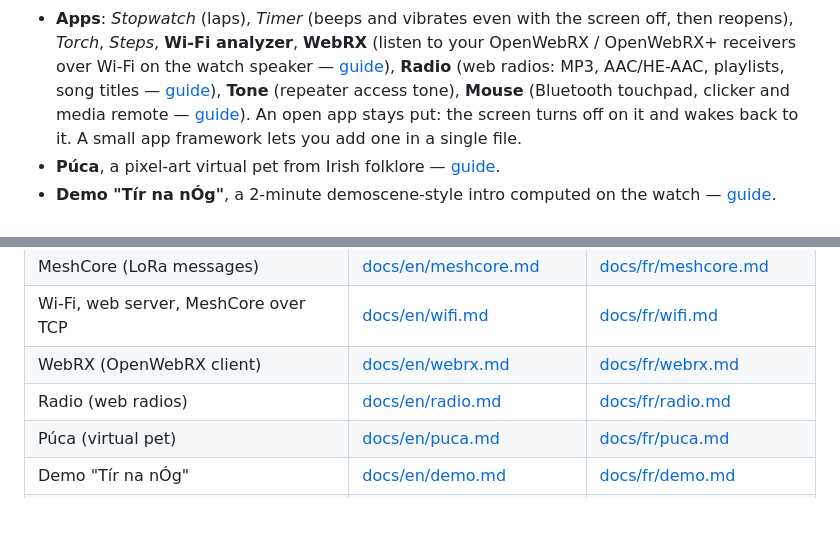
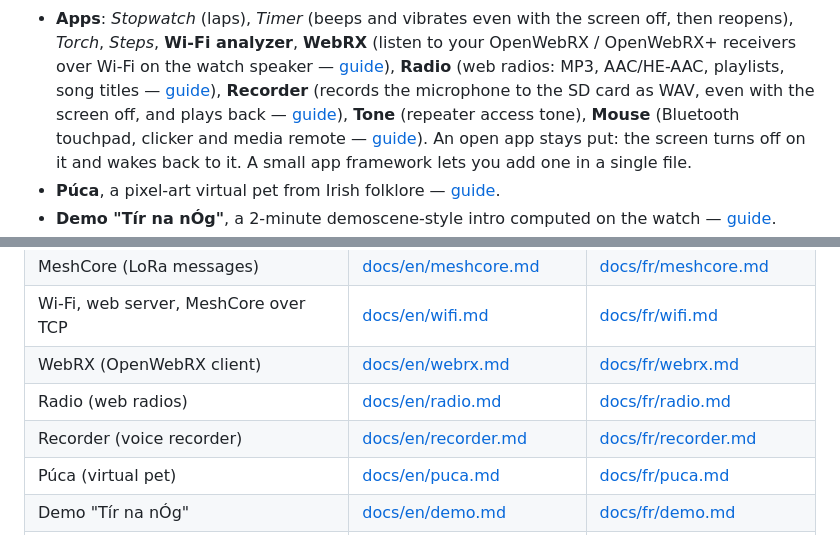
Before and after one commit to armSeb/Twatch-ultra, a Markdown page: README.md, 2 parts joined by grey strips. Drawn GitHub-style; blank space fills up the shorter version.

```diff
--- a/README.md
+++ b/README.md
@@ -47,6 +47,8 @@ corners)*
   reopens), *Torch*, *Steps*, **Wi-Fi analyzer**, **WebRX** (listen to your OpenWebRX /
   OpenWebRX+ receivers over Wi-Fi on the watch speaker — [guide](docs/en/webrx.md)),
   **Radio** (web radios: MP3, AAC/HE-AAC, playlists, song titles — [guide](docs/en/radio.md)),
+  **Recorder** (records the microphone to the SD card as WAV, even with the screen off, and plays
+  back — [guide](docs/en/recorder.md)),
   **Tone** (repeater access tone), **Mouse** (Bluetooth touchpad, clicker and media remote —
   [guide](docs/en/mouse.md)). An open app stays put: the screen turns off on it and wakes
   back to it. A small app framework lets you add one in a single file.
@@ -182,6 +184,7 @@ More: [building, flashing and tests](docs/en/building.md).
 | Wi-Fi, web server, MeshCore over TCP | [docs/en/wifi.md](docs/en/wifi.md) | [docs/fr/wifi.md](docs/fr/wifi.md) |
 | WebRX (OpenWebRX client) | [docs/en/webrx.md](docs/en/webrx.md) | [docs/fr/webrx.md](docs/fr/webrx.md) |
 | Radio (web radios) | [docs/en/radio.md](docs/en/radio.md) | [docs/fr/radio.md](docs/fr/radio.md) |
+| Recorder (voice recorder) | [docs/en/recorder.md](docs/en/recorder.md) | [docs/fr/recorder.md](docs/fr/recorder.md) |
 | Púca (virtual pet) | [docs/en/puca.md](docs/en/puca.md) | [docs/fr/puca.md](docs/fr/puca.md) |
 | Demo "Tír na nÓg" | [docs/en/demo.md](docs/en/demo.md) | [docs/fr/demo.md](docs/fr/demo.md) |
 | Soar (flying game) | [docs/en/flight.md](docs/en/flight.md) | [docs/fr/flight.md](docs/fr/flight.md) |
```
Also changed, not shown: CHANGELOG.md (+30 -0 lines), README.fr.md (+3 -1 lines), docs/en/recorder.md (added, +62 -0 lines), docs/fr/recorder.md (added, +64 -0 lines), docs/img/recorder.png (added), 12 other files.
